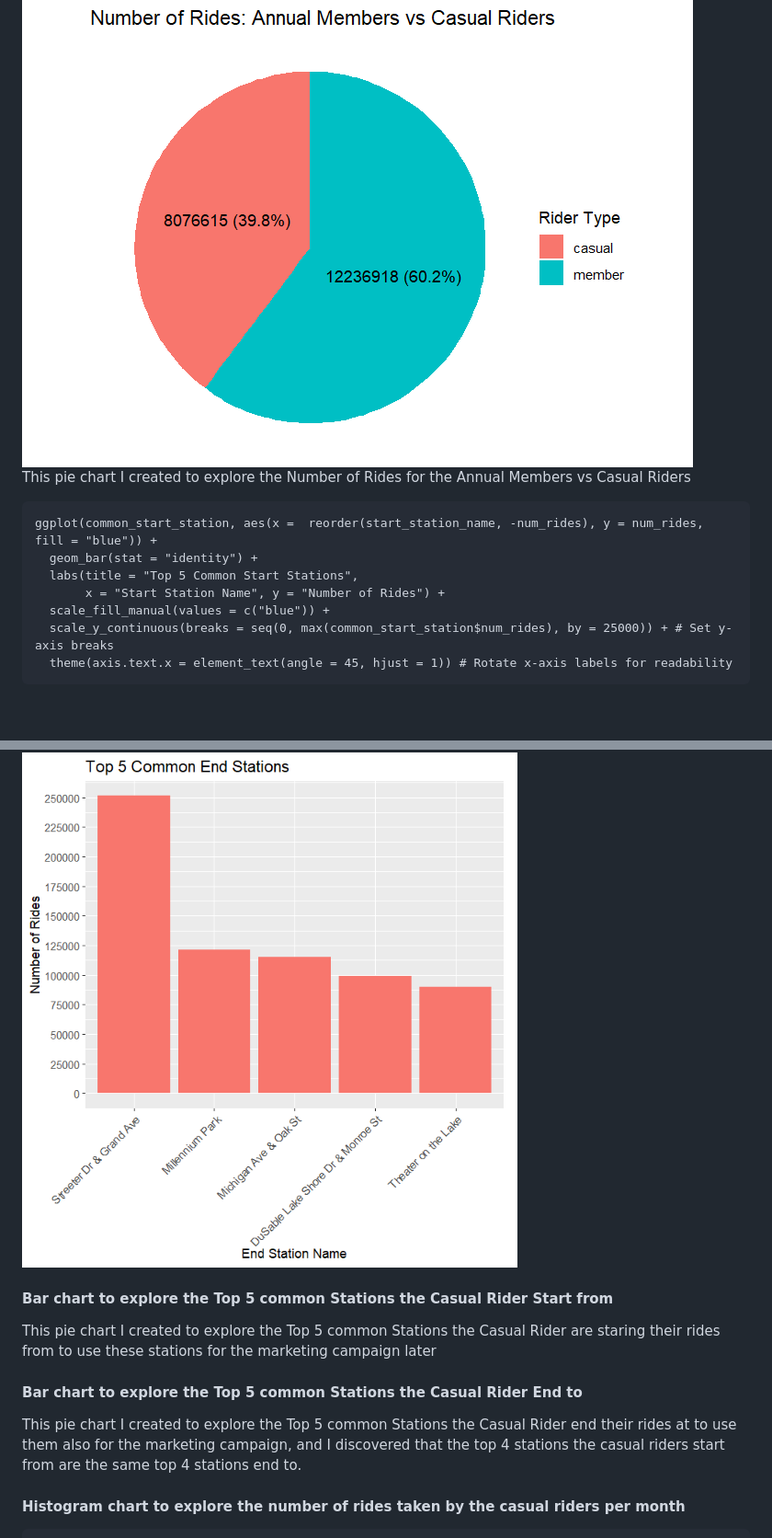
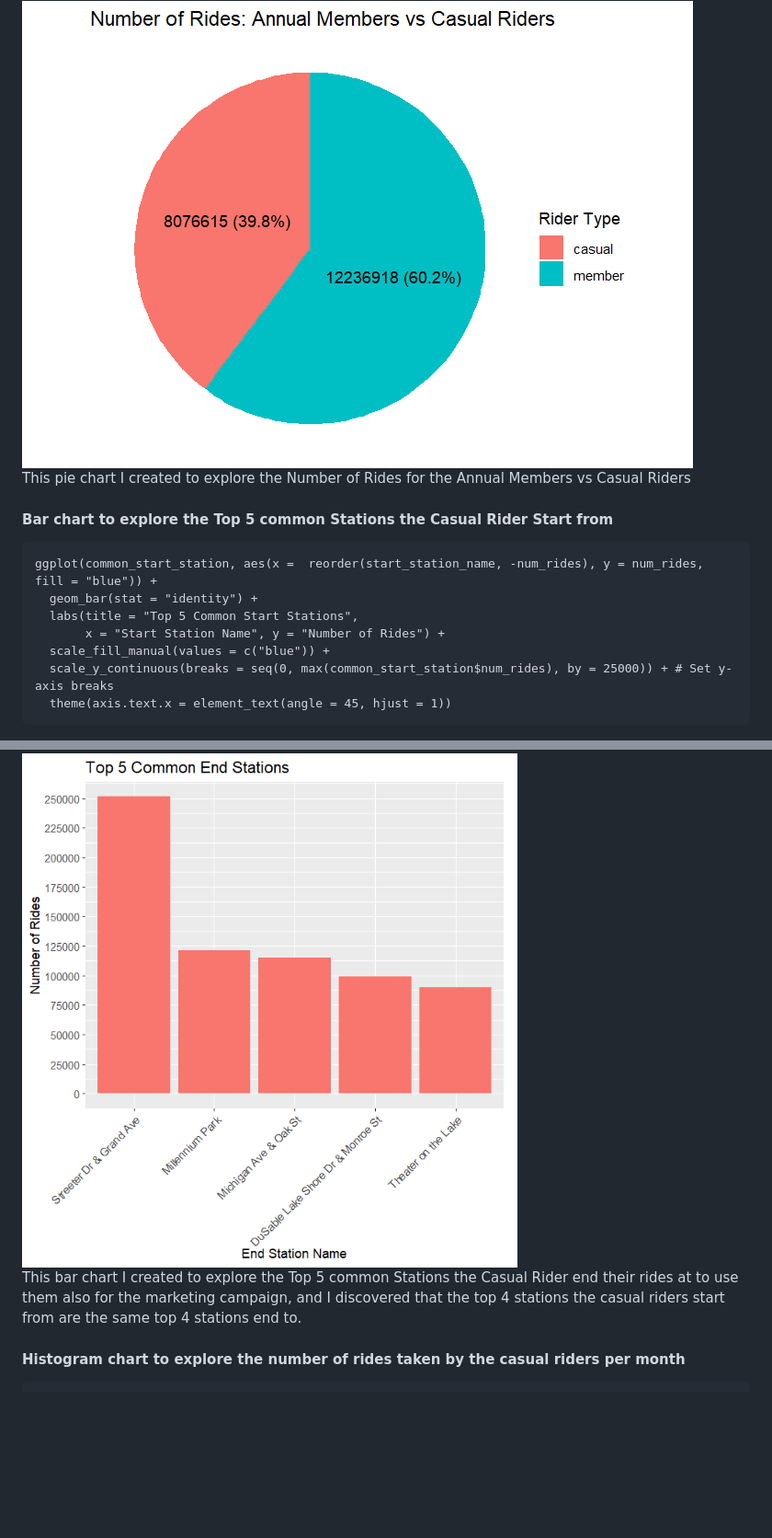
Before and after one commit to yolaijana/Google-Data-Analytics-Capstone-Case-Study--Cyclistic-Sharing-Bike, a Markdown page: README.md, 2 parts joined by grey strips. Shown at 92% size. Rendered like a GitHub page; blank space fills up the shorter version.

````diff
--- a/README.md
+++ b/README.md
@@ -418,10 +418,10 @@ ggplot(num_rides_by_type, aes(x = "", y = num_rides, fill = member_casual)) +
 ```
 <img src='./Viz/Pie chart.png'>
 
-
 This pie chart I created to explore the Number of Rides for the Annual Members vs Casual Riders
 
 
+#### Bar chart to explore the Top 5 common Stations the Casual Rider Start from
 
 ```{r Create Bar Chart1}
 ggplot(common_start_station, aes(x =  reorder(start_station_name, -num_rides), y = num_rides, fill = "blue")) +
@@ -430,6 +430,6 @@ ggplot(common_start_station, aes(x =  reorder(start_station_name, -num_rides), y
        x = "Start Station Name", y = "Number of Rides") +
   scale_fill_manual(values = c("blue")) +
   scale_y_continuous(breaks = seq(0, max(common_start_station$num_rides), by = 25000)) + # Set y-axis breaks
-  theme(axis.text.x = element_text(angle = 45, hjust = 1)) # Rotate x-axis labels for readability
+  theme(axis.text.x = element_text(angle = 45, hjust = 1))
 ```
 <img src='./Viz/Bar - start Stations (1).png'>
@@ -444,14 +448,7 @@ ggplot(common_end_station, aes(x =  reorder(end_station_name, -num_rides), y = n
 ```
 <img src='./Viz/Bar - end Stations (1).png'>
 
-
-#### Bar chart to explore the Top 5 common Stations the Casual Rider Start from
-
-This pie chart I created to explore the Top 5 common Stations the Casual Rider are staring their rides from to use these stations for the marketing campaign later
-
-#### Bar chart to explore the Top 5 common Stations the Casual Rider End to
-
-This pie chart I created to explore the Top 5 common Stations the Casual Rider end their rides at to use them also for the marketing campaign, and I discovered that the top 4 stations the casual riders start from are the same top 4 stations end to.
+This bar chart I created to explore the Top 5 common Stations the Casual Rider end their rides at to use them also for the marketing campaign, and I discovered that the top 4 stations the casual riders start from are the same top 4 stations end to.
 
 
 #### Histogram chart to explore the number of rides taken by the casual riders per month
````
Also changed, not shown: other parts of README.md (+5 -0 lines).
